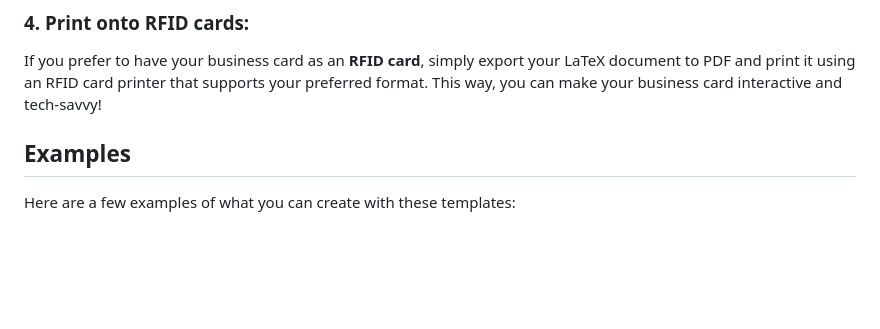
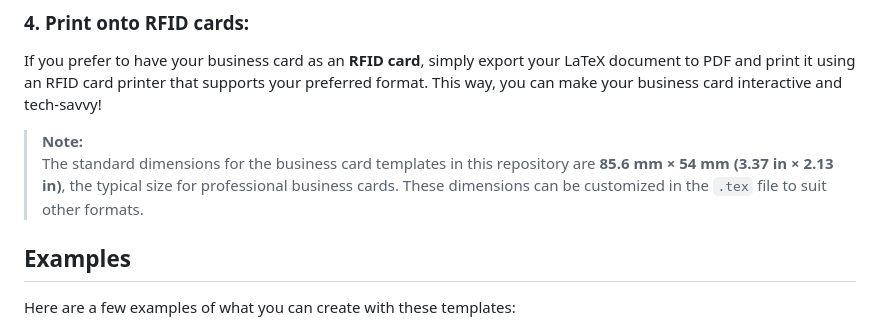
Before and after one commit to Paschalis/latex-business-cards, a Markdown page: README.md, the part around the change. Drawn GitHub-style; blank space fills up the shorter version.

```diff
--- a/README.md
+++ b/README.md
@@ -92,6 +92,9 @@ pdflatex business_card_template.tex
 
 If you prefer to have your business card as an **RFID card**, simply export your LaTeX document to PDF and print it using an RFID card printer that supports your preferred format. This way, you can make your business card interactive and tech-savvy!
 
+> **Note:**
+> The standard dimensions for the business card templates in this repository are **85.6 mm × 54 mm (3.37 in × 2.13 in)**, the typical size for professional business cards. These dimensions can be customized in the `.tex` file to suit other formats.
+
 
 ## Examples
 
```
